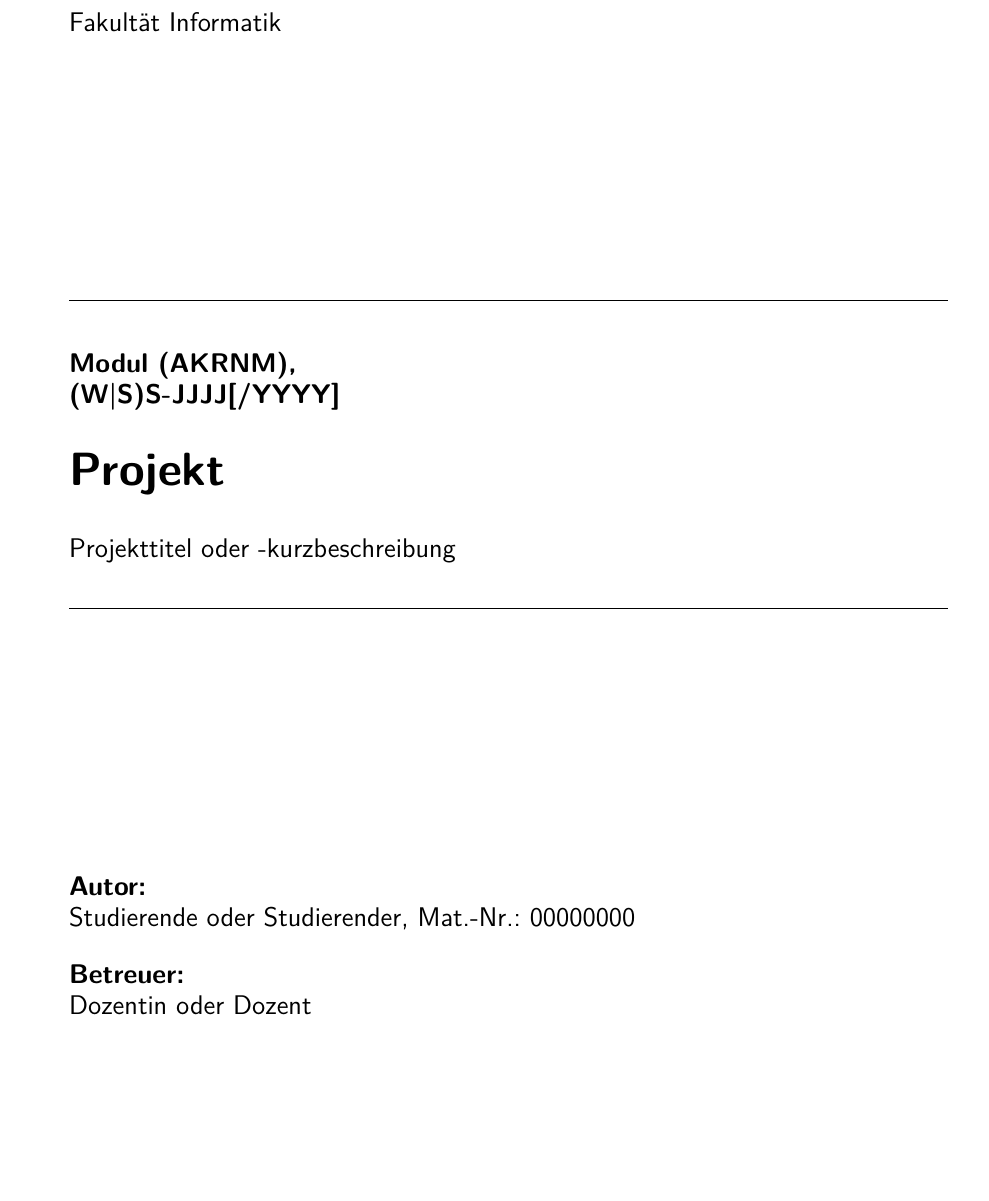
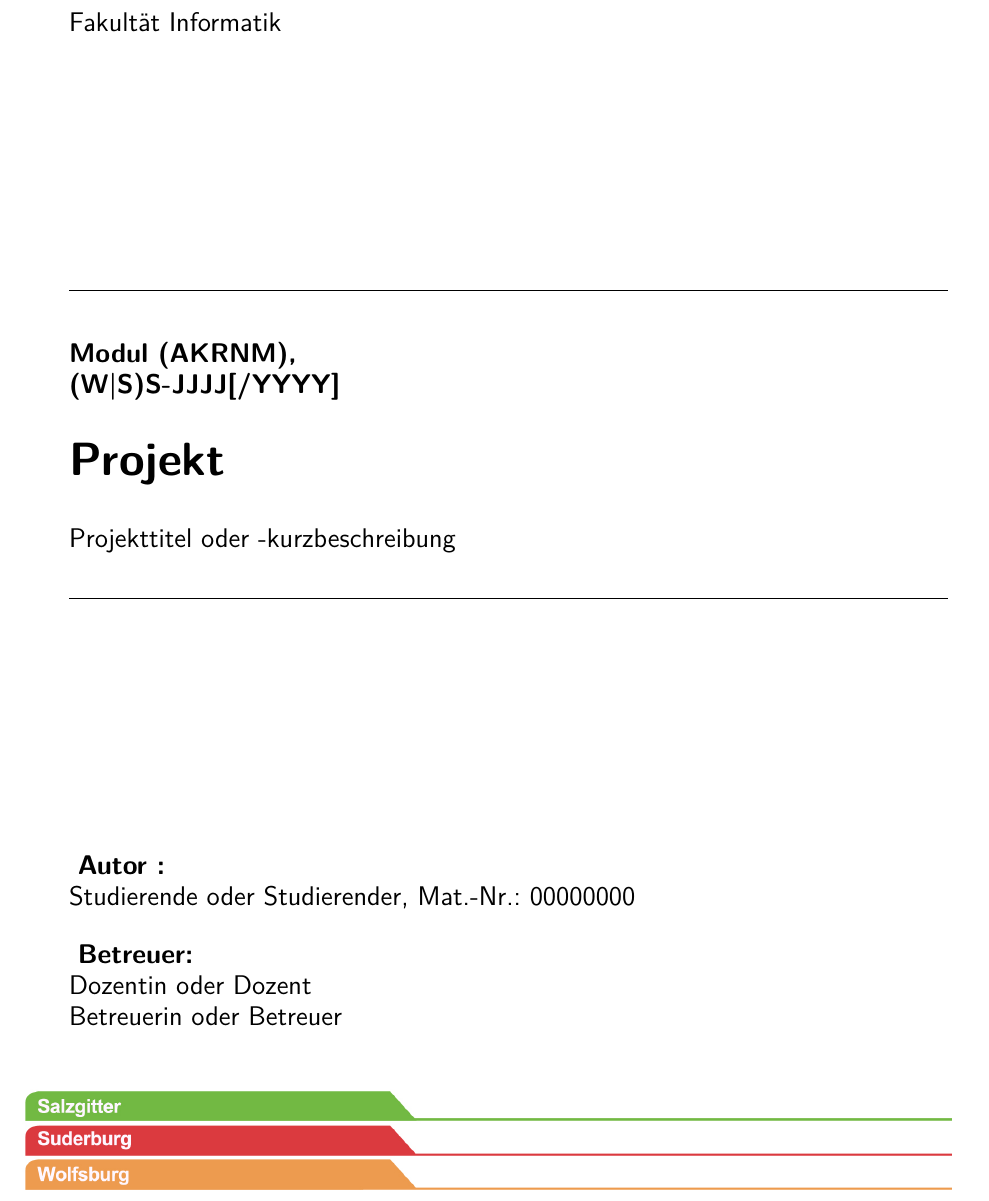
Before and after one commit to JanRother/template-thesis-ostfalia, a LaTeX book (main.tex, which reads cover.tex, meta/header.tex, meta/parameters.tex): part of page 2 of 17, cut so that both start at the same text, the shorter picture padded with empty space. Compiled offline with pdfLaTeX.

Commit message:
modify parameters

```diff
--- a/cover.tex
+++ b/cover.tex
@@ -45,15 +45,24 @@
 	\end{minipage}
 
 	%----------------------------------------------------------------------------
+
 	\vfil
 
 	\hspace{1cm}
 	\begin{minipage}{\dimexpr\textwidth-1.5cm\relax}
-		{\Large\textsf{\textbf{Autor\ifbool{singleAuthor}{}{en}:} \\\documentAuthor}}
+		{\Large\textsf{
+			\textbf{Autor
+			\ifbool{singleAuthor}{}{en}:} \\\documentAuthor
+			}}
 
 		\vspace{0.5cm}
 
-		{\Large\textsf{\textbf{Betreuer:} \\\documentTutor}}
+		{\Large\textsf{
+			\textbf{Betreuer:}
+			\ifbool{tutorA}{\\\tutorAName}{}
+			\ifbool{tutorB}{\\\tutorBName}{}
+		}}
+
 	\end{minipage}
 
 	\vspace{2em}
--- a/meta/header.tex
+++ b/meta/header.tex
@@ -67,7 +67,7 @@
 	pdfauthor={\firstAuthor},
 	pdftitle={\documentTitle\ | \documentSubtitle},
 	pdfsubject={\documentSubject},
-	pdfkeywords={Betreuer: \tutor}
+	pdfkeywords={Betreuer: \tutorAName}
 }
 
 % set code listings
--- a/meta/parameters.tex
+++ b/meta/parameters.tex
@@ -36,8 +36,13 @@
 \newcommand{\studentFName}{Studierende oder Studierender\xspace}
 \newcommand{\studentFMatNr}{00000000\xspace}
 
+% flags for enabling the visibility of tutors
+\newboolean{tutorA} \setboolean{tutorA}{true}
+\newboolean{tutorB} \setboolean{tutorB}{true}
+
 % metadata concerning the tutor
-\newcommand{\tutor}{Dozentin oder Dozent\space}
+\newcommand{\tutorAName}{Dozentin oder Dozent\space}
+\newcommand{\tutorBName}{Betreuerin oder Betreuer\space}
 
 % metadata concerning the university
 \newcommand{\faculty}{Informatik\xspace}
```
Also changed, not shown: cover.tex (2 more changed lines).
